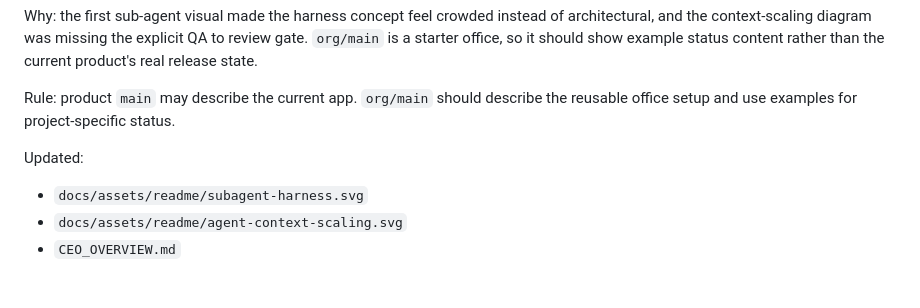
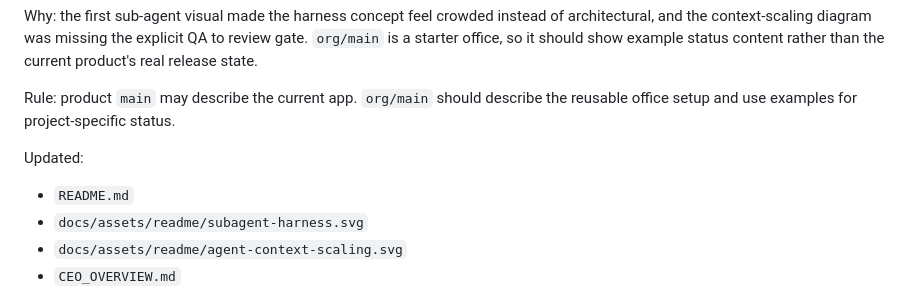
Before and after one commit to SafalFrom2050/ai-dev-team-flutter, a Markdown page: CEO_OVERVIEW.md, the part around the change. GitHub-like rendering.

```diff
--- a/CEO_OVERVIEW.md
+++ b/CEO_OVERVIEW.md
@@ -842,6 +842,7 @@ the reusable office setup and use examples for project-specific status.
 
 Updated:
 
+- `README.md`
 - `docs/assets/readme/subagent-harness.svg`
 - `docs/assets/readme/agent-context-scaling.svg`
 - `CEO_OVERVIEW.md`
```
Also changed, not shown: README.md (+10 -10 lines).
